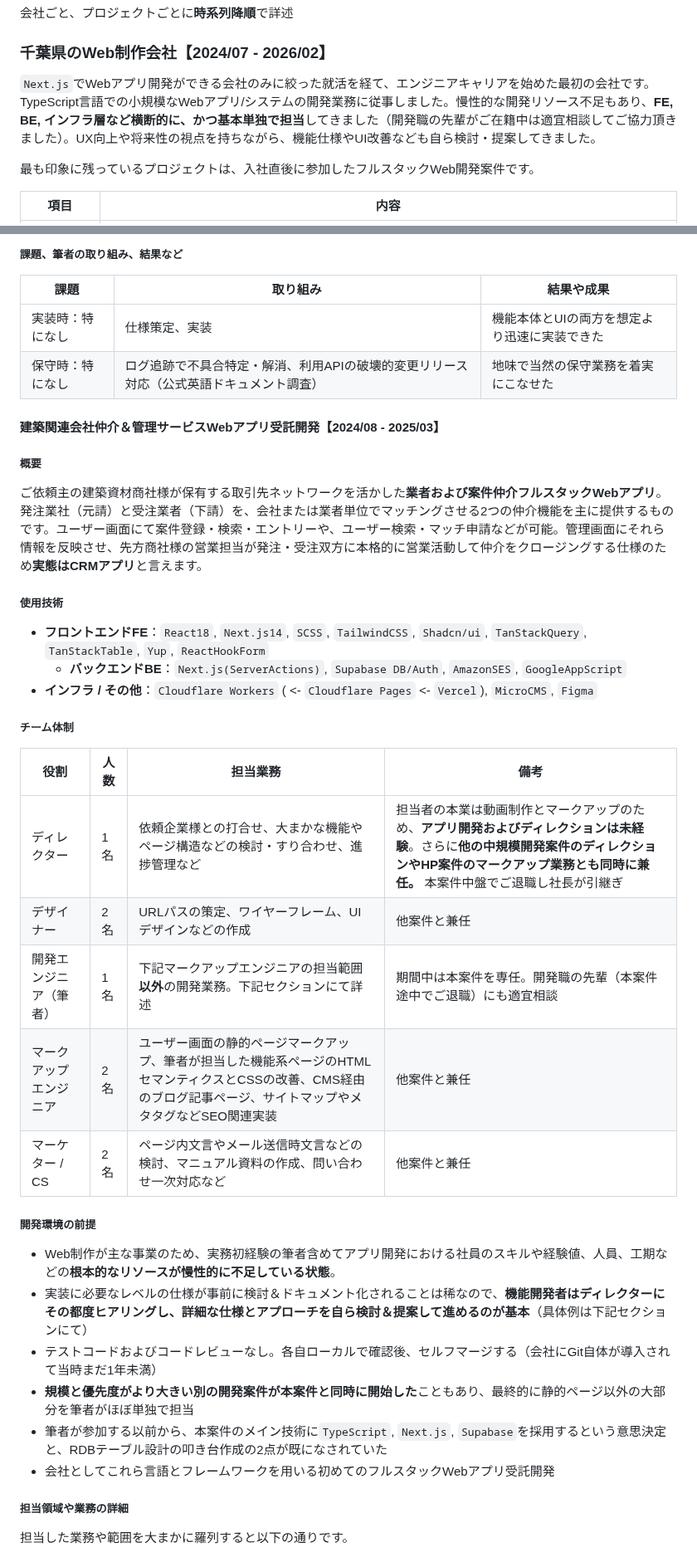
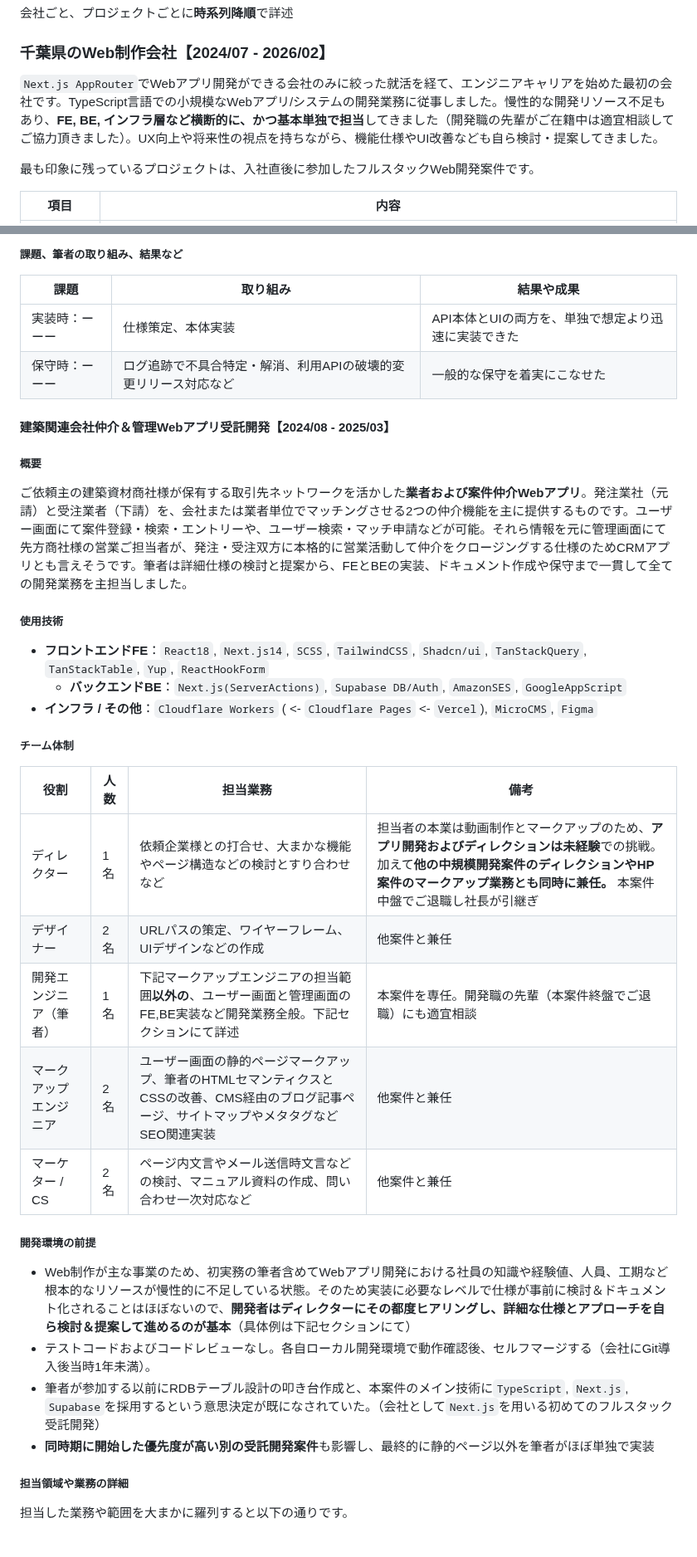
Before and after one commit to 200okmk/resume, a Markdown page: public/README.md, 2 parts joined by grey strips. Shown at 83% size. Drawn GitHub-style.

Commit message:
docs(職務経歴書): 1社目1案件目の概要など修正

```diff
--- a/public/README.md
+++ b/public/README.md
@@ -76,7 +76,7 @@
 
 ### 千葉県のWeb制作会社【2024/07 - 2026/02】
 
-`Next.js`でWebアプリ開発ができる会社のみに絞った就活を経て、エンジニアキャリアを始めた最初の会社です。TypeScript言語での小規模なWebアプリ/システムの開発業務に従事しました。慢性的な開発リソース不足もあり、**FE, BE, インフラ層など横断的に、かつ基本単独で担当**してきました（開発職の先輩がご在籍中は適宜相談してご協力頂きました）。UX向上や将来性の視点を持ちながら、機能仕様やUI改善なども自ら検討・提案してきました。
+`Next.js AppRouter`でWebアプリ開発ができる会社のみに絞った就活を経て、エンジニアキャリアを始めた最初の会社です。TypeScript言語での小規模なWebアプリ/システムの開発業務に従事しました。慢性的な開発リソース不足もあり、**FE, BE, インフラ層など横断的に、かつ基本単独で担当**してきました（開発職の先輩がご在籍中は適宜相談してご協力頂きました）。UX向上や将来性の視点を持ちながら、機能仕様やUI改善なども自ら検討・提案してきました。
 
 最も印象に残っているプロジェクトは、入社直後に参加したフルスタックWeb開発案件です。
 
@@ -214,14 +214,14 @@
 
 |課題|取り組み|結果や成果|
 |---|---|---|
-|実装時：特になし|仕様策定、実装|機能本体とUIの両方を想定より迅速に実装できた|
-|保守時：特になし|ログ追跡で不具合特定・解消、利用APIの破壊的変更リリース対応（公式英語ドキュメント調査）|地味で当然の保守業務を着実にこなせた|
+|実装時：ーーー|仕様策定、本体実装|API本体とUIの両方を、単独で想定より迅速に実装できた|
+|保守時：ーーー|ログ追跡で不具合特定・解消、利用APIの破壊的変更リリース対応など|一般的な保守を着実にこなせた|
 
-#### 建築関連会社仲介＆管理サービスWebアプリ受託開発【2024/08 - 2025/03】
+#### 建築関連会社仲介＆管理Webアプリ受託開発【2024/08 - 2025/03】
 
 ##### 概要
 
-ご依頼主の建築資材商社様が保有する取引先ネットワークを活かした**業者および案件仲介フルスタックWebアプリ**。発注業社（元請）と受注業者（下請）を、会社または業者単位でマッチングさせる2つの仲介機能を主に提供するものです。ユーザー画面にて案件登録・検索・エントリーや、ユーザー検索・マッチ申請などが可能。管理画面にそれら情報を反映させ、先方商社様の営業担当が発注・受注双方に本格的に営業活動して仲介をクロージングする仕様のため**実態はCRMアプリ**と言えます。
+ご依頼主の建築資材商社様が保有する取引先ネットワークを活かした**業者および案件仲介Webアプリ**。発注業社（元請）と受注業者（下請）を、会社または業者単位でマッチングさせる2つの仲介機能を主に提供するものです。ユーザー画面にて案件登録・検索・エントリーや、ユーザー検索・マッチ申請などが可能。それら情報を元に管理画面にて先方商社様の営業ご担当者が、発注・受注双方に本格的に営業活動して仲介をクロージングする仕様のためCRMアプリとも言えそうです。筆者は詳細仕様の検討と提案から、FEとBEの実装、ドキュメント作成や保守まで一貫して全ての開発業務を主担当しました。
 
 ##### 使用技術
 
@@ -233,20 +233,18 @@
 
 |役割|人数|担当業務|備考|
 |---|---|---|---|
-|ディレクター|1名|依頼企業様との打合せ、大まかな機能やページ構造などの検討・すり合わせ、進捗管理など|担当者の本業は動画制作とマークアップのため、**アプリ開発およびディレクションは未経験**。さらに**他の中規模開発案件のディレクションやHP案件のマークアップ業務とも同時に兼任。** 本案件中盤でご退職し社長が引継ぎ|
+|ディレクター|1名|依頼企業様との打合せ、大まかな機能やページ構造などの検討とすり合わせなど|担当者の本業は動画制作とマークアップのため、**アプリ開発およびディレクションは未経験**での挑戦。加えて**他の中規模開発案件のディレクションやHP案件のマークアップ業務とも同時に兼任。** 本案件中盤でご退職し社長が引継ぎ|
 |デザイナー|2名|URLパスの策定、ワイヤーフレーム、UIデザインなどの作成|他案件と兼任|
-|開発エンジニア（筆者）|1名|下記マークアップエンジニアの担当範囲**以外**の開発業務。下記セクションにて詳述|期間中は本案件を専任。開発職の先輩（本案件途中でご退職）にも適宜相談|
-|マークアップエンジニア|2名|ユーザー画面の静的ページマークアップ、筆者が担当した機能系ページのHTMLセマンティクスとCSSの改善、CMS経由のブログ記事ページ、サイトマップやメタタグなどSEO関連実装|他案件と兼任|
+|開発エンジニア（筆者）|1名|下記マークアップエンジニアの担当範囲**以外の**、ユーザー画面と管理画面のFE,BE実装など開発業務全般。下記セクションにて詳述|本案件を専任。開発職の先輩（本案件終盤でご退職）にも適宜相談|
+|マークアップエンジニア|2名|ユーザー画面の静的ページマークアップ、筆者のHTMLセマンティクスとCSSの改善、CMS経由のブログ記事ページ、サイトマップやメタタグなどSEO関連実装|他案件と兼任|
 |マーケター / CS|2名|ページ内文言やメール送信時文言などの検討、マニュアル資料の作成、問い合わせ一次対応など|他案件と兼任|
 
 ##### 開発環境の前提
 
-- Web制作が主な事業のため、実務初経験の筆者含めてアプリ開発における社員のスキルや経験値、人員、工期などの**根本的なリソースが慢性的に不足している状態**。
-- 実装に必要なレベルの仕様が事前に検討＆ドキュメント化されることは稀なので、**機能開発者はディレクターにその都度ヒアリングし、詳細な仕様とアプローチを自ら検討＆提案して進めるのが基本**（具体例は下記セクションにて）
-- テストコードおよびコードレビューなし。各自ローカルで確認後、セルフマージする（会社にGit自体が導入されて当時まだ1年未満）
-- **規模と優先度がより大きい別の開発案件が本案件と同時に開始した**こともあり、最終的に静的ページ以外の大部分を筆者がほぼ単独で担当
-- 筆者が参加する以前から、本案件のメイン技術に`TypeScript`, `Next.js`, `Supabase`を採用するという意思決定と、RDBテーブル設計の叩き台作成の2点が既になされていた
-- 会社としてこれら言語とフレームワークを用いる初めてのフルスタックWebアプリ受託開発
+- Web制作が主な事業のため、初実務の筆者含めてWebアプリ開発における社員の知識や経験値、人員、工期など根本的なリソースが慢性的に不足している状態。そのため実装に必要なレベルで仕様が事前に検討＆ドキュメント化されることはほぼないので、**開発者はディレクターにその都度ヒアリングし、詳細な仕様とアプローチを自ら検討＆提案して進めるのが基本**（具体例は下記セクションにて）
+- テストコードおよびコードレビューなし。各自ローカル開発環境で動作確認後、セルフマージする（会社にGit導入後当時1年未満）。
+- 筆者が参加する以前にRDBテーブル設計の叩き台作成と、本案件のメイン技術に`TypeScript`, `Next.js`, `Supabase`を採用するという意思決定が既になされていた。（会社として`Next.js`を用いる初めてのフルスタック受託開発）
+- **同時期に開始した優先度が高い別の受託開発案件**も影響し、最終的に静的ページ以外を筆者がほぼ単独で実装
 
 ##### 担当領域や業務の詳細
 
```
Also changed, not shown: other parts of public/README.md (+2 -2 lines).
